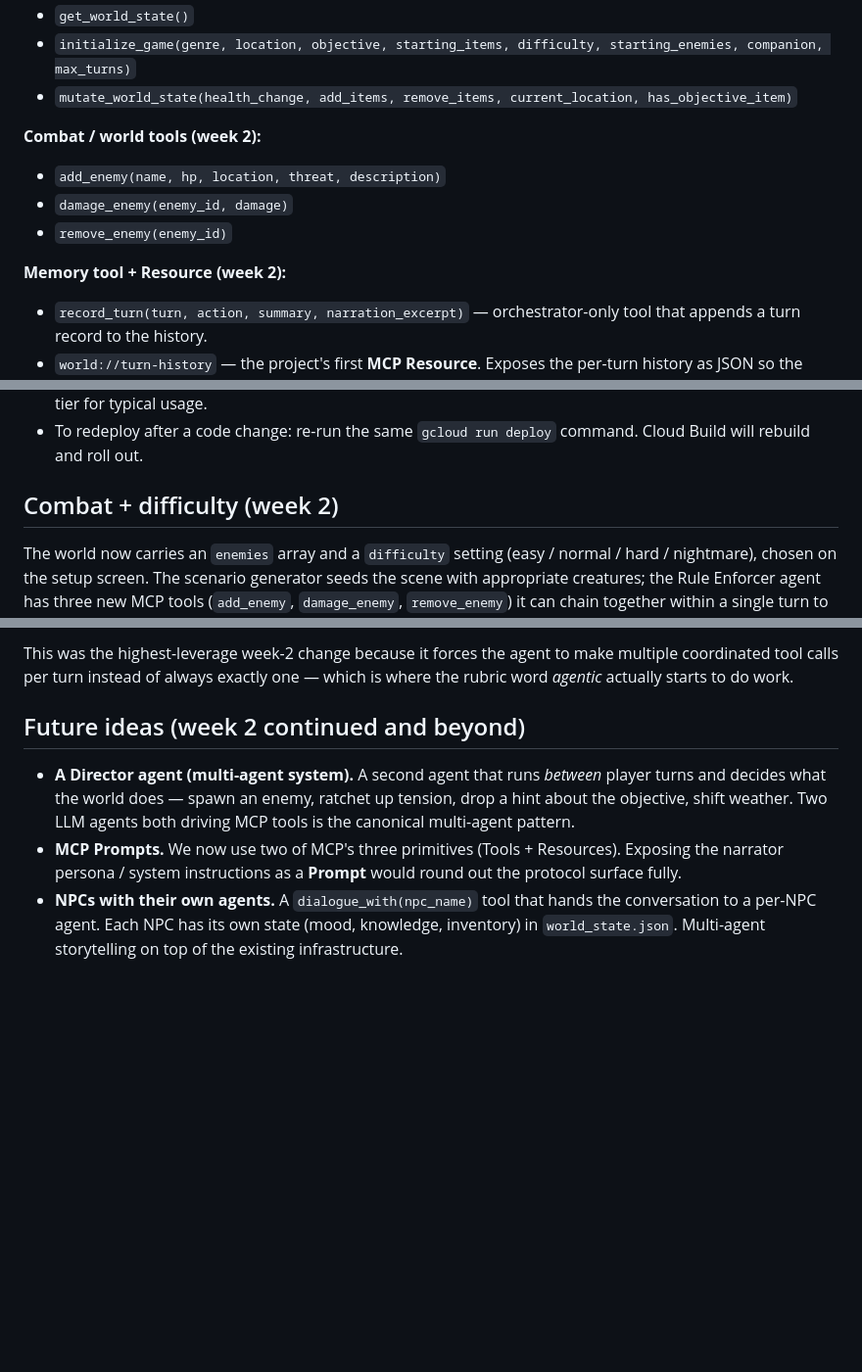
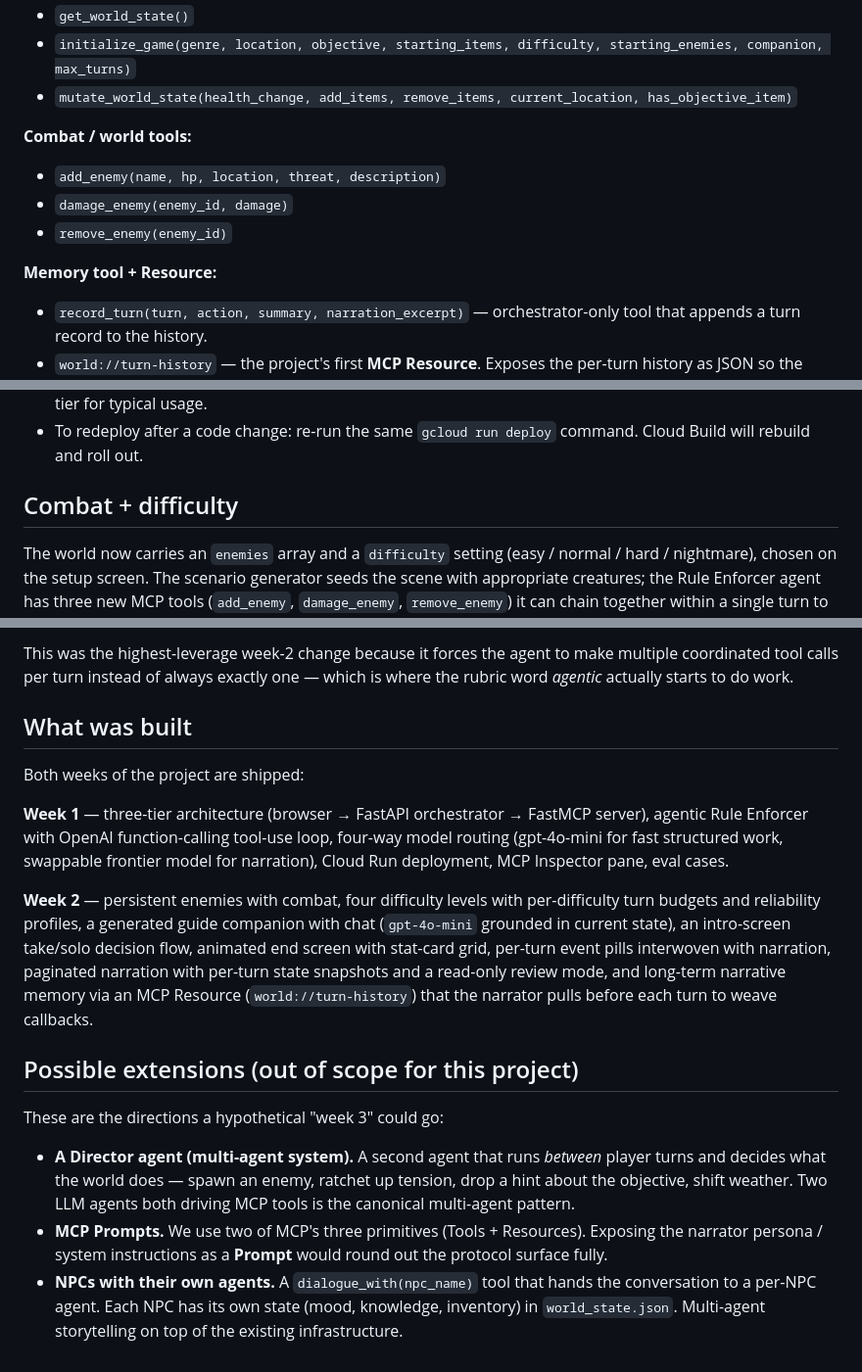
Before and after one commit to justinswork/Prompt-Your-Own-Adventure, a Markdown page: README.md, 3 parts joined by grey strips. Shown at 98% size. Drawn GitHub-style; blank space fills up the shorter version.

Commit message:
Mark project complete in README
Both weeks of the project are shipped. Surfaced this in the README:

- Status badge at the top: ✅ Complete, with the live Cloud Run URL
- New "What was built" section listing both weeks' deliverables
  in a sentence each
- Renamed "Future ideas (week 2 continued and beyond)" to
  "Possible extensions (out of scope for this project)" with a
  one-line framing as week-3 hypotheticals
- Dropped "(week 2)" tags from section/subsection headings now
  that the week distinction no longer matters

Co-Authored-By: Claude Opus 4.7 (1M context) <noreply@anthropic.com>

```diff
--- a/README.md
+++ b/README.md
@@ -19,12 +21,12 @@ The **MCP server has zero LLM logic** — it's a strict rules / state engine exp
 - `initialize_game(genre, location, objective, starting_items, difficulty, starting_enemies, companion, max_turns)`
 - `mutate_world_state(health_change, add_items, remove_items, current_location, has_objective_item)`
 
-**Combat / world tools (week 2):**
+**Combat / world tools:**
 - `add_enemy(name, hp, location, threat, description)`
 - `damage_enemy(enemy_id, damage)`
 - `remove_enemy(enemy_id)`
 
-**Memory tool + Resource (week 2):**
+**Memory tool + Resource:**
 - `record_turn(turn, action, summary, narration_excerpt)` — orchestrator-only tool that appends a turn record to the history.
 - `world://turn-history` — the project's first **MCP Resource**. Exposes the per-turn history as JSON so the Narrator (or any external MCP client) can fetch it for tonal continuity and narrative callbacks. Resources are MCP's "readable data sources" primitive; this expands our protocol surface beyond Tools alone.
 
@@ -138,7 +140,7 @@ The command prints the public URL when it finishes (something like `https://rpg-
 - LLM API costs are paid out-of-band on your OpenAI/Anthropic accounts; Cloud Run itself stays in the free tier for typical usage.
 - To redeploy after a code change: re-run the same `gcloud run deploy` command. Cloud Build will rebuild and roll out.
 
-## Combat + difficulty (week 2)
+## Combat + difficulty
 
 The world now carries an `enemies` array and a `difficulty` setting (easy / normal / hard / nightmare), chosen on the setup screen. The scenario generator seeds the scene with appropriate creatures; the Rule Enforcer agent has three new MCP tools (`add_enemy`, `damage_enemy`, `remove_enemy`) it can chain together within a single turn to resolve combat. Concretely:
 
@@ -148,8 +150,18 @@ The world now carries an `enemies` array and a `difficulty` setting (easy / norm
 
 This was the highest-leverage week-2 change because it forces the agent to make multiple coordinated tool calls per turn instead of always exactly one — which is where the rubric word *agentic* actually starts to do work.
 
-## Future ideas (week 2 continued and beyond)
+## What was built
+
+Both weeks of the project are shipped:
+
+**Week 1** — three-tier architecture (browser → FastAPI orchestrator → FastMCP server), agentic Rule Enforcer with OpenAI function-calling tool-use loop, four-way model routing (gpt-4o-mini for fast structured work, swappable frontier model for narration), Cloud Run deployment, MCP Inspector pane, eval cases.
+
+**Week 2** — persistent enemies with combat, four difficulty levels with per-difficulty turn budgets and reliability profiles, a generated guide companion with chat (`gpt-4o-mini` grounded in current state), an intro-screen take/solo decision flow, animated end screen with stat-card grid, per-turn event pills interwoven with narration, paginated narration with per-turn state snapshots and a read-only review mode, and long-term narrative memory via an MCP Resource (`world://turn-history`) that the narrator pulls before each turn to weave callbacks.
+
+## Possible extensions (out of scope for this project)
+
+These are the directions a hypothetical "week 3" could go:
 
 - **A Director agent (multi-agent system).** A second agent that runs *between* player turns and decides what the world does — spawn an enemy, ratchet up tension, drop a hint about the objective, shift weather. Two LLM agents both driving MCP tools is the canonical multi-agent pattern.
-- **MCP Prompts.** We now use two of MCP's three primitives (Tools + Resources). Exposing the narrator persona / system instructions as a **Prompt** would round out the protocol surface fully.
+- **MCP Prompts.** We use two of MCP's three primitives (Tools + Resources). Exposing the narrator persona / system instructions as a **Prompt** would round out the protocol surface fully.
 - **NPCs with their own agents.** A `dialogue_with(npc_name)` tool that hands the conversation to a per-NPC agent. Each NPC has its own state (mood, knowledge, inventory) in `world_state.json`. Multi-agent storytelling on top of the existing infrastructure.
```
Also changed, not shown: other parts of README.md (+2 -0 lines).
